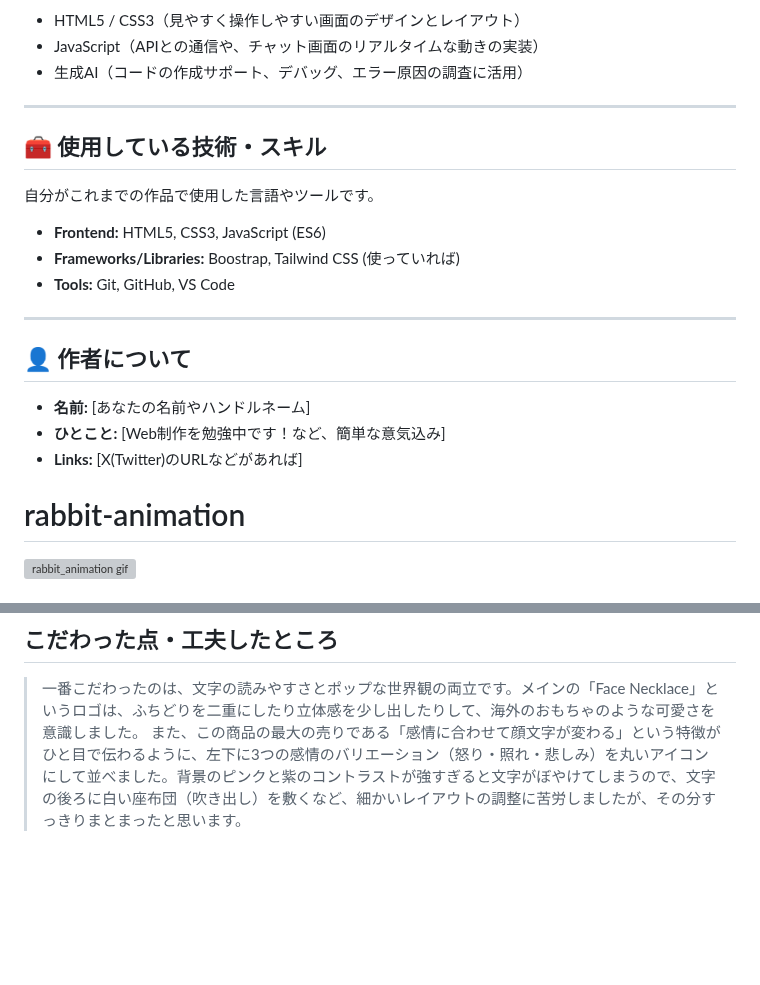
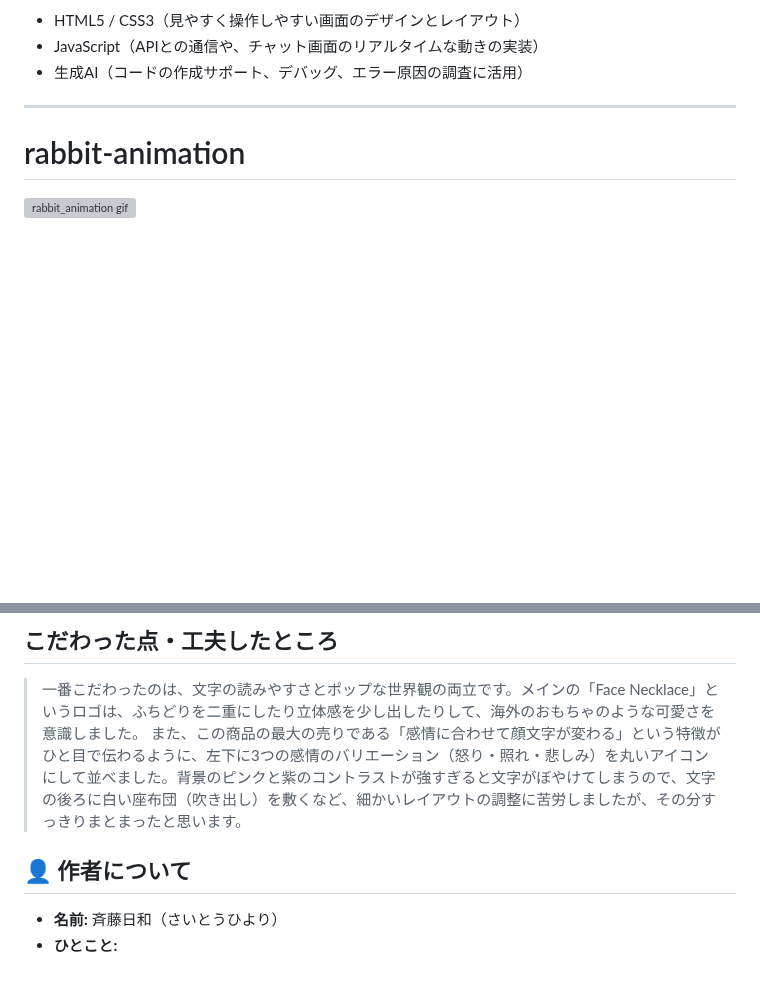
Before and after one commit to s1324121/s1324121.github.io, a Markdown page: README.md, 2 parts joined by grey strips. Rendered like a GitHub page; blank space fills up the shorter version; grey boxes are pictures that could not be loaded.

```diff
--- a/README.md
+++ b/README.md
@@ -79,21 +79,7 @@
 
 
 
-## 🧰 使用している技術・スキル
 
-自分がこれまでの作品で使用した言語やツールです。
-
-* **Frontend:** HTML5, CSS3, JavaScript (ES6)
-* **Frameworks/Libraries:** Boostrap, Tailwind CSS (使っていれば)
-* **Tools:** Git, GitHub, VS Code
-
----
-
-## 👤 作者について
-
-* **名前:** [あなたの名前やハンドルネーム]
-* **ひとこと:** [Web制作を勉強中です！など、簡単な意気込み]
-* **Links:** [X(Twitter)のURLなどがあれば]
 
 
 
@@ -167,3 +153,8 @@
 
 > 一番こだわったのは、文字の読みやすさとポップな世界観の両立です。メインの「Face Necklace」というロゴは、ふちどりを二重にしたり立体感を少し出したりして、海外のおもちゃのような可愛さを意識しました。
 > また、この商品の最大の売りである「感情に合わせて顔文字が変わる」という特徴がひと目で伝わるように、左下に3つの感情のバリエーション（怒り・照れ・悲しみ）を丸いアイコンにして並べました。背景のピンクと紫のコントラストが強すぎると文字がぼやけてしまうので、文字の後ろに白い座布団（吹き出し）を敷くなど、細かいレイアウトの調整に苦労しましたが、その分すっきりまとまったと思います。
+
+## 👤 作者について
+
+* **名前:** 斉藤日和（さいとうひより）
+* **ひとこと:**
```
